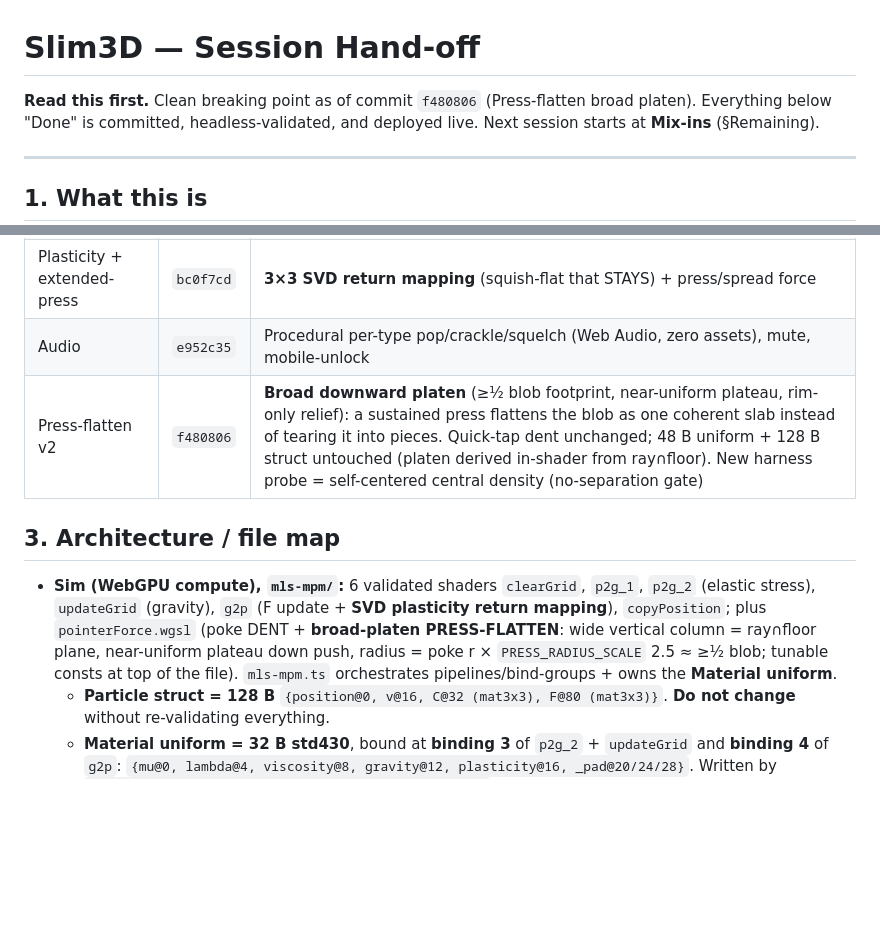
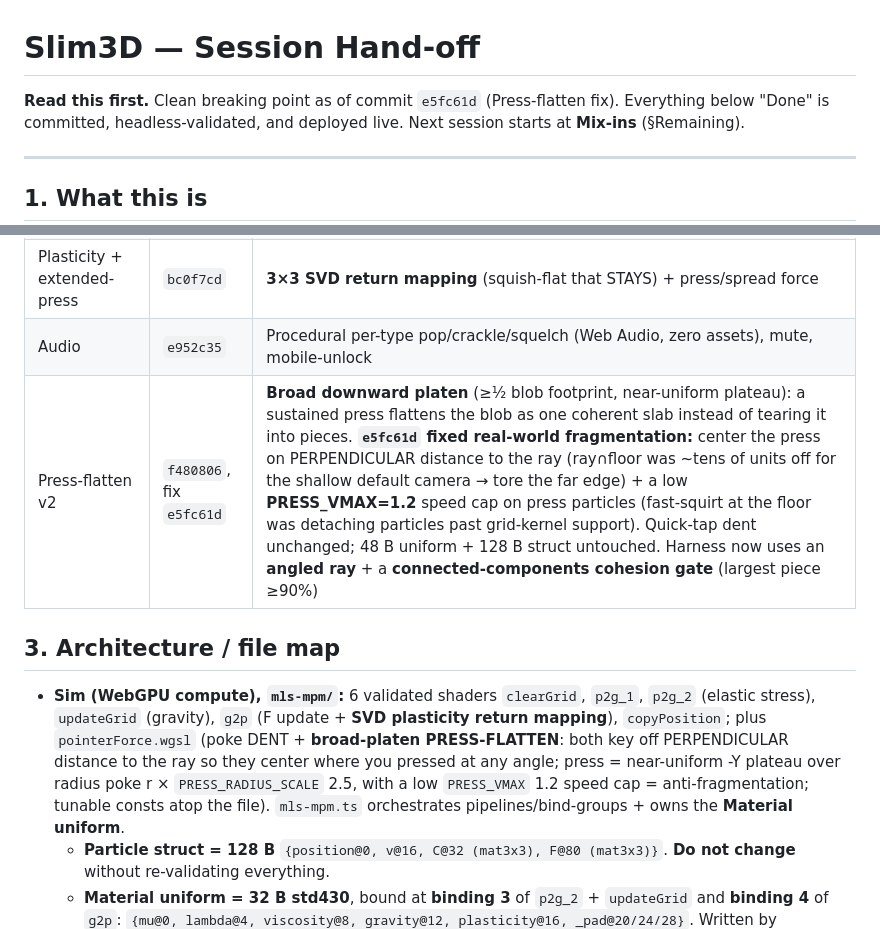
Before and after one commit to Sunnyday-Studios/Slim3D, a Markdown page: HANDOFF.md, 2 parts joined by grey strips. Drawn GitHub-style; blank space fills up the shorter version.

Commit message:
Hand-off: press-flatten fragmentation fix (e5fc61d)
Co-Authored-By: Claude Opus 4.8 (1M context) <noreply@anthropic.com>

```diff
--- a/HANDOFF.md
+++ b/HANDOFF.md
@@ -1,6 +1,6 @@
 # Slim3D — Session Hand-off
 
-**Read this first.** Clean breaking point as of commit `f480806` (Press-flatten broad platen).
+**Read this first.** Clean breaking point as of commit `e5fc61d` (Press-flatten fix).
 Everything below "Done" is committed, headless-validated, and deployed live. Next session starts
 at **Mix-ins** (§Remaining).
 
@@ -29,15 +29,16 @@ freeware. Kernel-selection rationale: [kernel-eval.md](kernel-eval.md).
 | ViewCube | `86ab434` | CSS-3D gizmo: tap-face / drag / Home, mobile-first |
 | Plasticity + extended-press | `bc0f7cd` | **3×3 SVD return mapping** (squish-flat that STAYS) + press/spread force |
 | Audio | `e952c35` | Procedural per-type pop/crackle/squelch (Web Audio, zero assets), mute, mobile-unlock |
-| Press-flatten v2 | `f480806` | **Broad downward platen** (≥½ blob footprint, near-uniform plateau, rim-only relief): a sustained press flattens the blob as one coherent slab instead of tearing it into pieces. Quick-tap dent unchanged; 48 B uniform + 128 B struct untouched (platen derived in-shader from ray∩floor). New harness probe = self-centered central density (no-separation gate) |
+| Press-flatten v2 | `f480806`, fix `e5fc61d` | **Broad downward platen** (≥½ blob footprint, near-uniform plateau): a sustained press flattens the blob as one coherent slab instead of tearing it into pieces. **`e5fc61d` fixed real-world fragmentation:** center the press on PERPENDICULAR distance to the ray (ray∩floor was ~tens of units off for the shallow default camera → tore the far edge) + a low **PRESS_VMAX=1.2** speed cap on press particles (fast-squirt at the floor was detaching particles past grid-kernel support). Quick-tap dent unchanged; 48 B uniform + 128 B struct untouched. Harness now uses an **angled ray** + a **connected-components cohesion gate** (largest piece ≥90%) |
 
 ## 3. Architecture / file map
 
 - **Sim (WebGPU compute), `mls-mpm/`:** 6 validated shaders `clearGrid`, `p2g_1`,
   `p2g_2` (elastic stress), `updateGrid` (gravity), `g2p` (F update + **SVD plasticity
   return mapping**), `copyPosition`; plus `pointerForce.wgsl` (poke DENT + **broad-platen
-  PRESS-FLATTEN**: wide vertical column = ray∩floor plane, near-uniform plateau down push,
-  radius = poke r × `PRESS_RADIUS_SCALE` 2.5 ≈ ≥½ blob; tunable consts at top of the file).
+  PRESS-FLATTEN**: both key off PERPENDICULAR distance to the ray so they center where you
+  pressed at any angle; press = near-uniform -Y plateau over radius poke r × `PRESS_RADIUS_SCALE`
+  2.5, with a low `PRESS_VMAX` 1.2 speed cap = anti-fragmentation; tunable consts atop the file).
   `mls-mpm.ts` orchestrates pipelines/bind-groups + owns the **Material uniform**.
   - **Particle struct = 128 B** `{position@0, v@16, C@32 (mat3x3), F@80 (mat3x3)}`. **Do
     not change** without re-validating everything.
```
